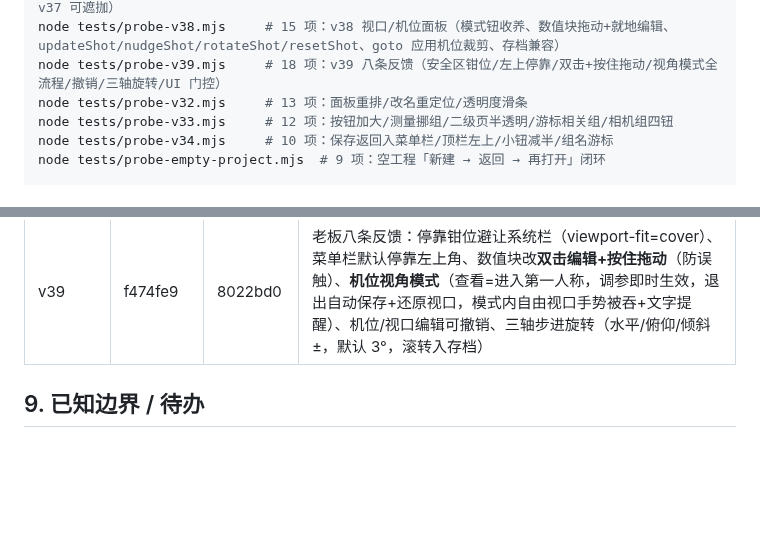
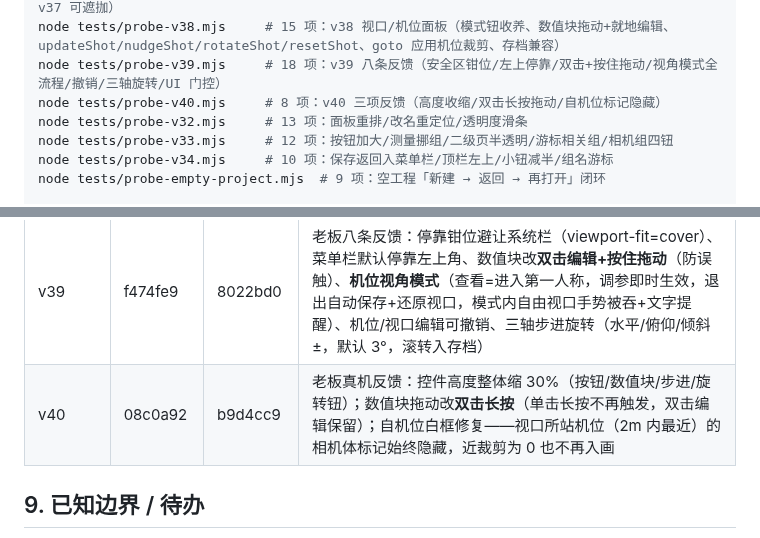
Before and after one commit to SinigLi/supersplat-apk, a Markdown page: docs/DIRECTOR.md, 2 parts joined by grey strips. GitHub-like rendering; blank space fills up the shorter version.

Commit message:
docs: v40 version row + probe-v40 test list

```diff
--- a/docs/DIRECTOR.md
+++ b/docs/DIRECTOR.md
@@ -271,6 +271,7 @@ node tests/probe-v35.mjs     # 16 项：方块 GLB 化（第五角色/人偶管
 node tests/probe-v36.mjs     # 19 项：白色外包盒（人偶/道具/泼溅显示、跟随、取消隐藏、截图豁免、v37 可遮拁）
 node tests/probe-v38.mjs     # 15 项：v38 视口/机位面板（模式钮收养、数值块拖动+就地编辑、updateShot/nudgeShot/rotateShot/resetShot、goto 应用机位裁剪、存档兼容）
 node tests/probe-v39.mjs     # 18 项：v39 八条反馈（安全区钳位/左上停靠/双击+按住拖动/视角模式全流程/撤销/三轴旋转/UI 门控）
+node tests/probe-v40.mjs     # 8 项：v40 三项反馈（高度收缩/双击长按拖动/自机位标记隐藏）
 node tests/probe-v32.mjs     # 13 项：面板重排/改名重定位/透明度滑条
 node tests/probe-v33.mjs     # 12 项：按钮加大/测量挪组/二级页半透明/游标相关组/相机组四钮
 node tests/probe-v34.mjs     # 10 项：保存返回入菜单栏/顶栏左上/小钮减半/组名游标
@@ -326,6 +327,7 @@ node tests/probe-bottom.mjs  # 底栏按钮量测 + 截图
 | v37 | fbe75ce | 44e1f69 | 真机反馈：外包盒改为**可被模型遮挡**（depthTest 开、深度只读不写）——不透明 GLB 网格挡住身后的盒线，泼溅不写深度不遮挡；修复「盒线穿透所有模型」的悬浮感 |
 | v38 | 1c6e327 | 51e9def | 相机面板重排：右栏新增「视口」组（全局相机实时参数+模式四钮+焦距 1–500mm+恢复默认），「机位」组每机位独立裁剪/焦距（updateShot/nudgeShot/rotateShot/resetShot，步进六钮+旋转角输入），gotoShot 应用机位裁剪，旧存档无 clip 回退自动 |
 | v39 | f474fe9 | 8022bd0 | 老板八条反馈：停靠钳位避让系统栏（viewport-fit=cover）、菜单栏默认停靠左上角、数值块改**双击编辑+按住拖动**（防误触）、**机位视角模式**（查看=进入第一人称，调参即时生效，退出自动保存+还原视口，模式内自由视口手势被吞+文字提醒）、机位/视口编辑可撤销、三轴步进旋转（水平/俯仰/倾斜 ±，默认 3°，滚转入存档） |
+| v40 | 08c0a92 | b9d4cc9 | 老板真机反馈：控件高度整体缩 30%（按钮/数值块/步进/旋转钮）；数值块拖动改**双击长按**（单击长按不再触发，双击编辑保留）；自机位白框修复——视口所站机位（2m 内最近）的相机体标记始终隐藏，近裁剪为 0 也不再入画 |
 
 ## 9. 已知边界 / 待办
 
```
